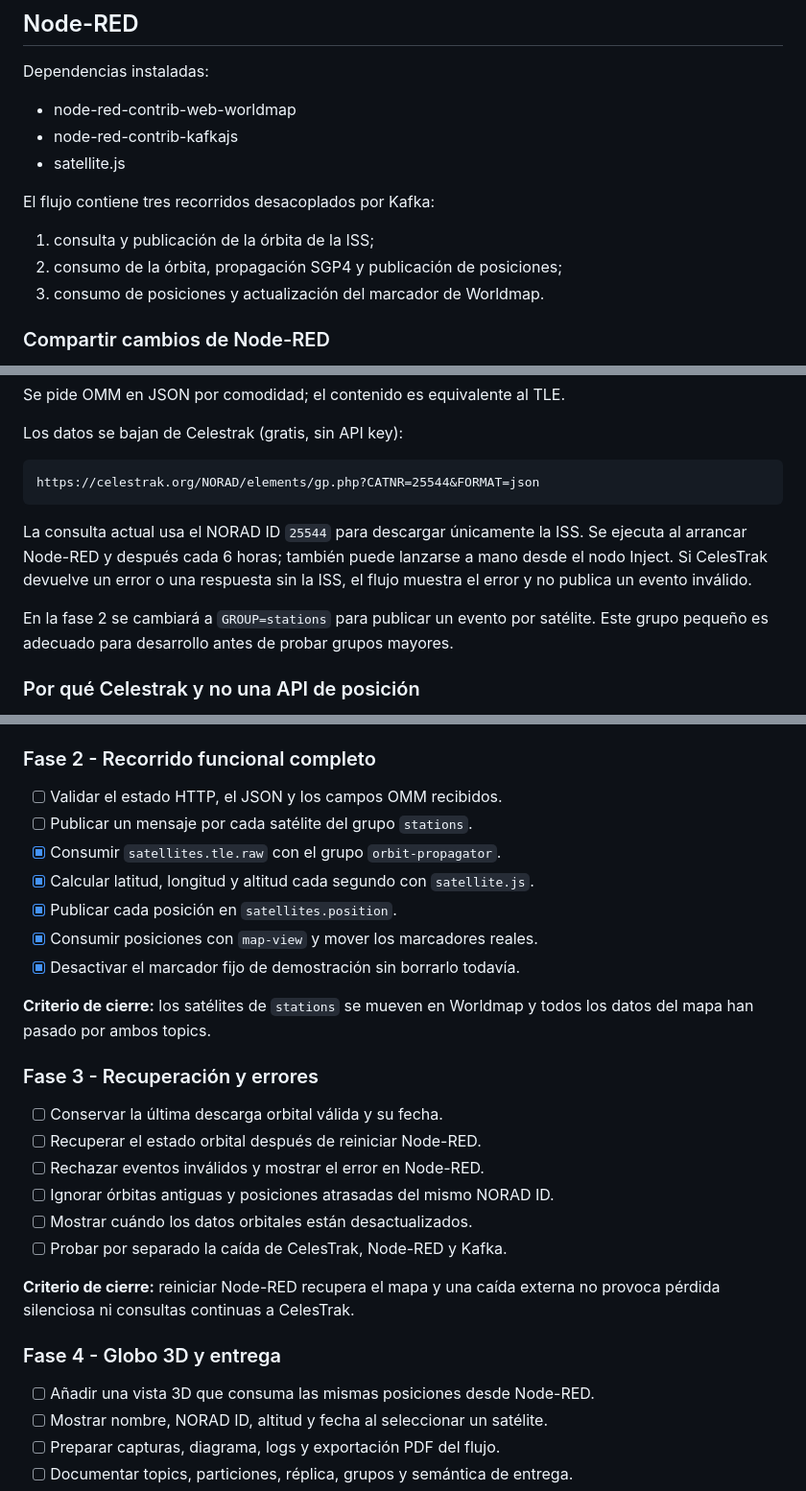
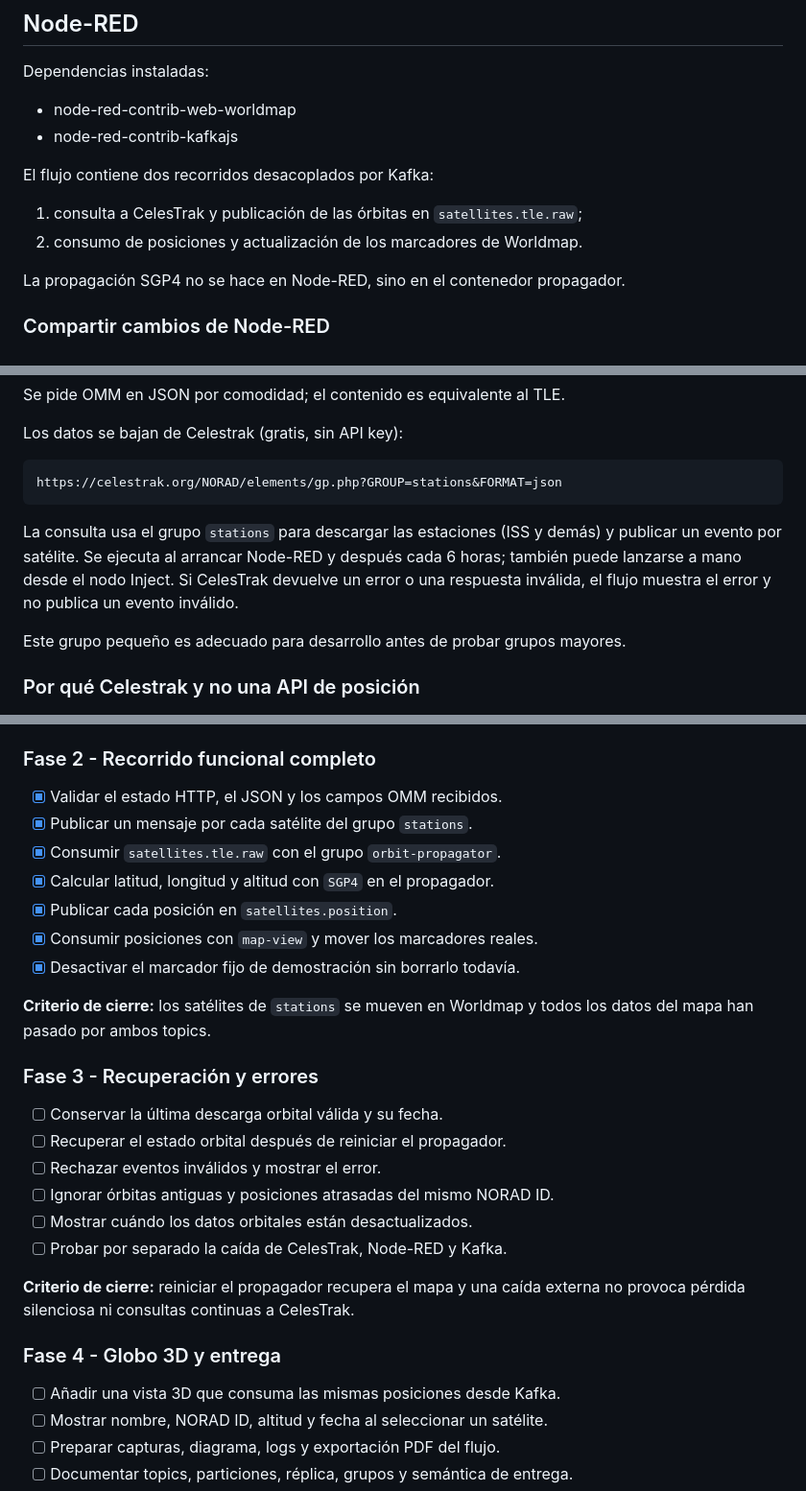
Before and after one commit to mappuentes/proyecto-sd-grupo7, a Markdown page: README.md, 3 parts joined by grey strips. Shown at 96% size. Drawn GitHub-style.

````diff
--- a/README.md
+++ b/README.md
@@ -113,13 +116,13 @@ Dependencias instaladas:
 
 - node-red-contrib-web-worldmap
 - node-red-contrib-kafkajs
-- satellite.js
 
-El flujo contiene tres recorridos desacoplados por Kafka:
+El flujo contiene dos recorridos desacoplados por Kafka:
 
-1. consulta y publicación de la órbita de la ISS;
-2. consumo de la órbita, propagación SGP4 y publicación de posiciones;
-3. consumo de posiciones y actualización del marcador de Worldmap.
+1. consulta a CelesTrak y publicación de las órbitas en `satellites.tle.raw`;
+2. consumo de posiciones y actualización de los marcadores de Worldmap.
+
+La propagación SGP4 no se hace en Node-RED, sino en el contenedor propagador.
 
 ### Compartir cambios de Node-RED
 
@@ -165,15 +168,15 @@ Se pide OMM en JSON por comodidad; el contenido es equivalente al TLE.
 Los datos se bajan de Celestrak (gratis, sin API key):
 
 ```
-https://celestrak.org/NORAD/elements/gp.php?CATNR=25544&FORMAT=json
+https://celestrak.org/NORAD/elements/gp.php?GROUP=stations&FORMAT=json
 ```
 
-La consulta actual usa el NORAD ID `25544` para descargar únicamente la ISS. Se
-ejecuta al arrancar Node-RED y después cada 6 horas; también puede lanzarse a
-mano desde el nodo Inject. Si CelesTrak devuelve un error o una respuesta sin la
-ISS, el flujo muestra el error y no publica un evento inválido.
+La consulta usa el grupo `stations` para descargar las estaciones (ISS y demás) y
+publicar un evento por satélite. Se ejecuta al arrancar Node-RED y después cada 6
+horas; también puede lanzarse a mano desde el nodo Inject. Si CelesTrak devuelve un
+error o una respuesta inválida, el flujo muestra el error y no publica un evento
+inválido.
 
-En la fase 2 se cambiará a `GROUP=stations` para publicar un evento por satélite.
 Este grupo pequeño es adecuado para desarrollo antes de probar grupos mayores.
 
 ### Por qué Celestrak y no una API de posición
@@ -242,10 +248,10 @@ la ISS llega a `satellites.tle.raw` con NORAD ID como clave.
 
 ### Fase 2 - Recorrido funcional completo
 
-- [ ] Validar el estado HTTP, el JSON y los campos OMM recibidos.
-- [ ] Publicar un mensaje por cada satélite del grupo `stations`.
+- [x] Validar el estado HTTP, el JSON y los campos OMM recibidos.
+- [x] Publicar un mensaje por cada satélite del grupo `stations`.
 - [x] Consumir `satellites.tle.raw` con el grupo `orbit-propagator`.
-- [x] Calcular latitud, longitud y altitud cada segundo con `satellite.js`.
+- [x] Calcular latitud, longitud y altitud con `SGP4` en el propagador.
 - [x] Publicar cada posición en `satellites.position`.
 - [x] Consumir posiciones con `map-view` y mover los marcadores reales.
 - [x] Desactivar el marcador fijo de demostración sin borrarlo todavía.
@@ -256,18 +262,18 @@ los datos del mapa han pasado por ambos topics.
 ### Fase 3 - Recuperación y errores
 
 - [ ] Conservar la última descarga orbital válida y su fecha.
-- [ ] Recuperar el estado orbital después de reiniciar Node-RED.
-- [ ] Rechazar eventos inválidos y mostrar el error en Node-RED.
+- [ ] Recuperar el estado orbital después de reiniciar el propagador.
+- [ ] Rechazar eventos inválidos y mostrar el error.
 - [ ] Ignorar órbitas antiguas y posiciones atrasadas del mismo NORAD ID.
 - [ ] Mostrar cuándo los datos orbitales están desactualizados.
 - [ ] Probar por separado la caída de CelesTrak, Node-RED y Kafka.
 
-**Criterio de cierre:** reiniciar Node-RED recupera el mapa y una caída externa no
-provoca pérdida silenciosa ni consultas continuas a CelesTrak.
+**Criterio de cierre:** reiniciar el propagador recupera el mapa y una caída externa
+no provoca pérdida silenciosa ni consultas continuas a CelesTrak.
 
 ### Fase 4 - Globo 3D y entrega
 
-- [ ] Añadir una vista 3D que consuma las mismas posiciones desde Node-RED.
+- [ ] Añadir una vista 3D que consuma las mismas posiciones desde Kafka.
 - [ ] Mostrar nombre, NORAD ID, altitud y fecha al seleccionar un satélite.
 - [ ] Preparar capturas, diagrama, logs y exportación PDF del flujo.
 - [ ] Documentar topics, particiones, réplica, grupos y semántica de entrega.
````
Also changed, not shown: other parts of README.md (+26 -22 lines).
